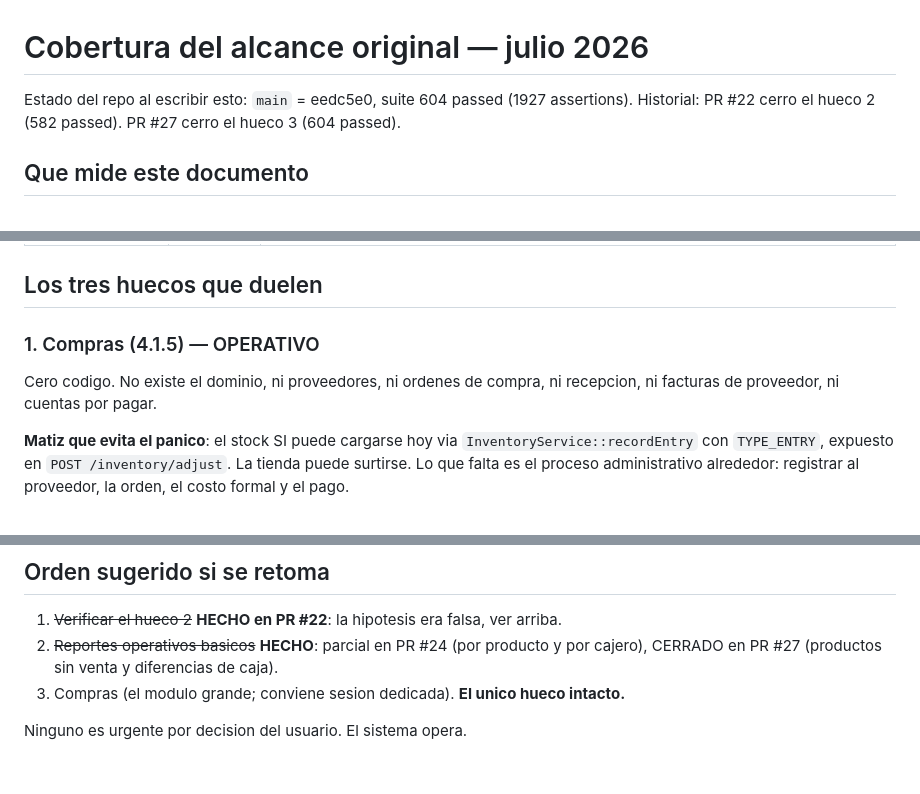
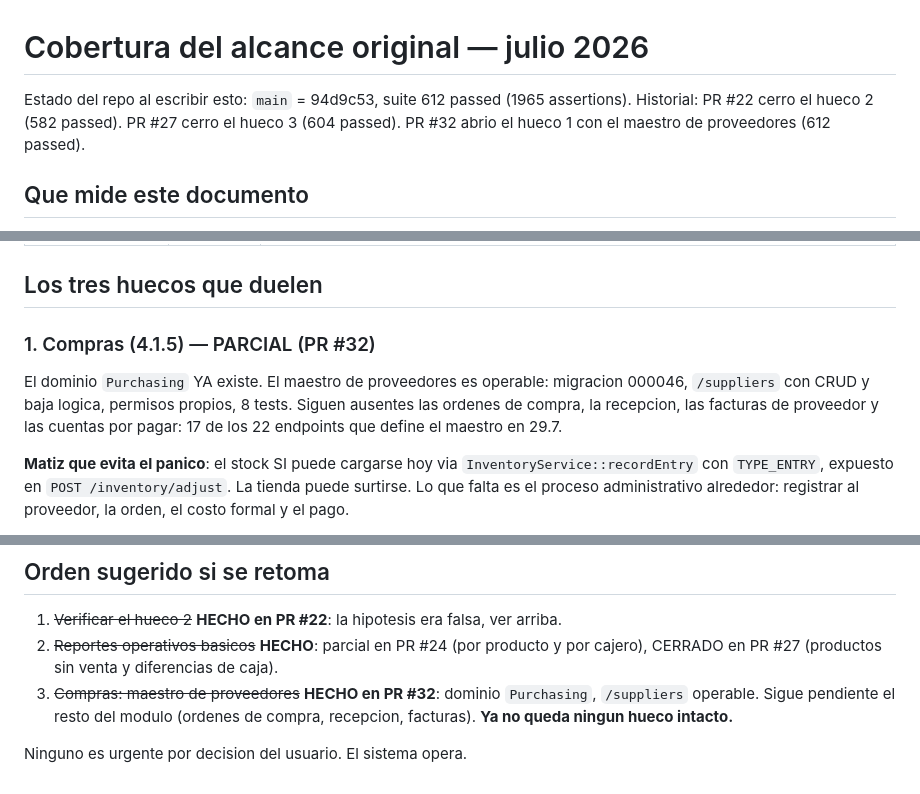
Before and after one commit to Guihega/pos-enterprise, a Markdown page: docs/COBERTURA_ALCANCE.md, 3 parts joined by grey strips. Drawn GitHub-style.

```diff
--- a/docs/COBERTURA_ALCANCE.md
+++ b/docs/COBERTURA_ALCANCE.md
@@ -1,7 +1,7 @@
 # Cobertura del alcance original — julio 2026
 
-Estado del repo al escribir esto: `main` = eedc5e0, suite 604 passed (1927 assertions).
-Historial: PR #22 cerro el hueco 2 (582 passed). PR #27 cerro el hueco 3 (604 passed).
+Estado del repo al escribir esto: `main` = 94d9c53, suite 612 passed (1965 assertions).
+Historial: PR #22 cerro el hueco 2 (582 passed). PR #27 cerro el hueco 3 (604 passed). PR #32 abrio el hueco 1 con el maestro de proveedores (612 passed).
 
 ## Que mide este documento
 
@@ -62,10 +62,12 @@ Lo que falta es administracion alrededor de la venta, no la venta.
 
 ## Los tres huecos que duelen
 
-### 1. Compras (4.1.5) — OPERATIVO
+### 1. Compras (4.1.5) — PARCIAL (PR #32)
 
-Cero codigo. No existe el dominio, ni proveedores, ni ordenes de compra, ni recepcion,
-ni facturas de proveedor, ni cuentas por pagar.
+El dominio `Purchasing` YA existe. El maestro de proveedores es operable: migracion
+000046, `/suppliers` con CRUD y baja logica, permisos propios, 8 tests. Siguen
+ausentes las ordenes de compra, la recepcion, las facturas de proveedor y las
+cuentas por pagar: 17 de los 22 endpoints que define el maestro en 29.7.
 
 **Matiz que evita el panico**: el stock SI puede cargarse hoy via
 `InventoryService::recordEntry` con `TYPE_ENTRY`, expuesto en `POST /inventory/adjust`.
@@ -147,6 +149,8 @@ validado (422 si falta o esta malformado), a diferencia de los consolidados, que
 1. ~~Verificar el hueco 2~~ **HECHO en PR #22**: la hipotesis era falsa, ver arriba.
 2. ~~Reportes operativos basicos~~ **HECHO**: parcial en PR #24 (por producto y por
    cajero), CERRADO en PR #27 (productos sin venta y diferencias de caja).
-3. Compras (el modulo grande; conviene sesion dedicada). **El unico hueco intacto.**
+3. ~~Compras: maestro de proveedores~~ **HECHO en PR #32**: dominio `Purchasing`,
+   `/suppliers` operable. Sigue pendiente el resto del modulo (ordenes de compra,
+   recepcion, facturas). **Ya no queda ningun hueco intacto.**
 
 Ninguno es urgente por decision del usuario. El sistema opera.
```
Also changed, not shown: other parts of docs/COBERTURA_ALCANCE.md (+1 -1 lines), docs/TRASPASO_SESION.md (+10 -4 lines).
